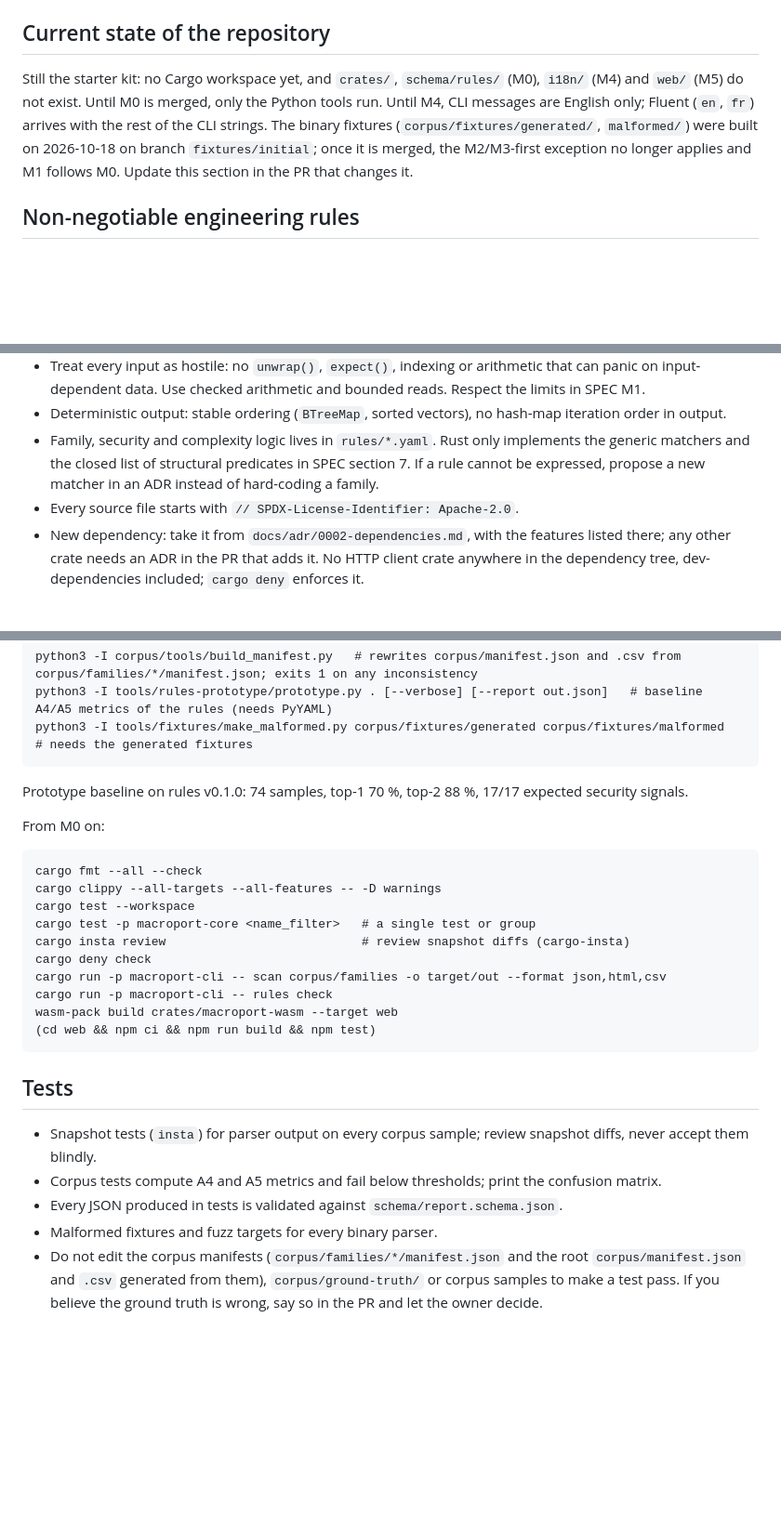
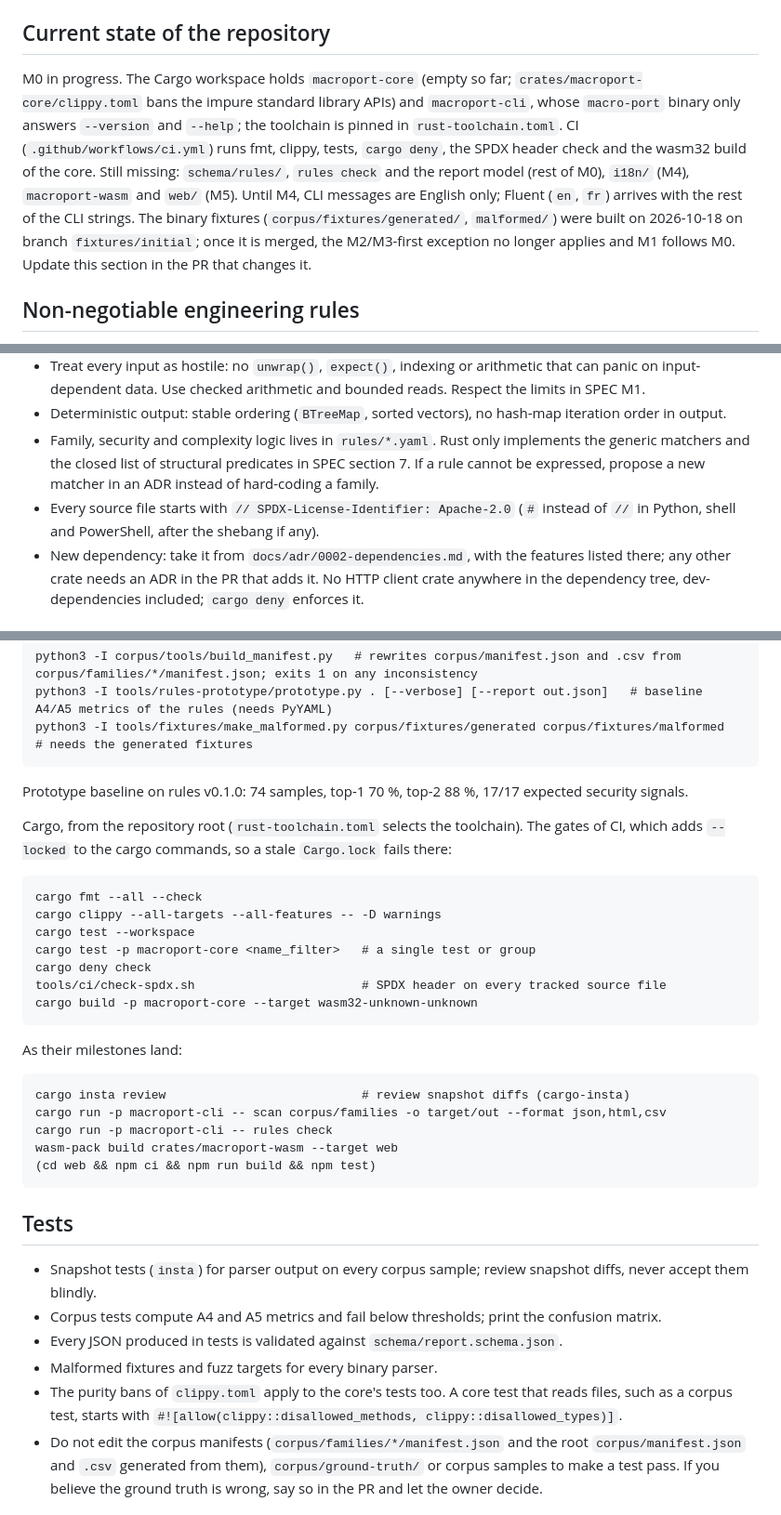
Before and after one commit to linagora/macro-port, a Markdown page: CLAUDE.md, 3 parts joined by grey strips. Shown at 93% size. GitHub-like rendering; blank space fills up the shorter version.

Commit message:
docs: Describe the M0 workspace in CLAUDE.md
Refs #2

````diff
--- a/CLAUDE.md
+++ b/CLAUDE.md
@@ -17,7 +17,7 @@ Never, in Lot 1: call an LLM, translate or convert VBA code, score compatibility
 
 ## Current state of the repository
 
-Still the starter kit: no Cargo workspace yet, and `crates/`, `schema/rules/` (M0), `i18n/` (M4) and `web/` (M5) do not exist. Until M0 is merged, only the Python tools run. Until M4, CLI messages are English only; Fluent (`en`, `fr`) arrives with the rest of the CLI strings. The binary fixtures (`corpus/fixtures/generated/`, `malformed/`) were built on 2026-10-18 on branch `fixtures/initial`; once it is merged, the M2/M3-first exception no longer applies and M1 follows M0. Update this section in the PR that changes it.
+M0 in progress. The Cargo workspace holds `macroport-core` (empty so far; `crates/macroport-core/clippy.toml` bans the impure standard library APIs) and `macroport-cli`, whose `macro-port` binary only answers `--version` and `--help`; the toolchain is pinned in `rust-toolchain.toml`. CI (`.github/workflows/ci.yml`) runs fmt, clippy, tests, `cargo deny`, the SPDX header check and the wasm32 build of the core. Still missing: `schema/rules/`, `rules check` and the report model (rest of M0), `i18n/` (M4), `macroport-wasm` and `web/` (M5). Until M4, CLI messages are English only; Fluent (`en`, `fr`) arrives with the rest of the CLI strings. The binary fixtures (`corpus/fixtures/generated/`, `malformed/`) were built on 2026-10-18 on branch `fixtures/initial`; once it is merged, the M2/M3-first exception no longer applies and M1 follows M0. Update this section in the PR that changes it.
 
 ## Non-negotiable engineering rules
 
@@ -27,7 +27,7 @@ Still the starter kit: no Cargo workspace yet, and `crates/`, `schema/rules/` (M
 - Treat every input as hostile: no `unwrap()`, `expect()`, indexing or arithmetic that can panic on input-dependent data. Use checked arithmetic and bounded reads. Respect the limits in SPEC M1.
 - Deterministic output: stable ordering (`BTreeMap`, sorted vectors), no hash-map iteration order in output.
 - Family, security and complexity logic lives in `rules/*.yaml`. Rust only implements the generic matchers and the closed list of structural predicates in SPEC section 7. If a rule cannot be expressed, propose a new matcher in an ADR instead of hard-coding a family.
-- Every source file starts with `// SPDX-License-Identifier: Apache-2.0`.
+- Every source file starts with `// SPDX-License-Identifier: Apache-2.0` (`#` instead of `//` in Python, shell and PowerShell, after the shebang if any).
 - New dependency: take it from `docs/adr/0002-dependencies.md`, with the features listed there; any other crate needs an ADR in the PR that adds it. No HTTP client crate anywhere in the dependency tree, dev-dependencies included; `cargo deny` enforces it.
 
 ## Repository layout
@@ -68,15 +69,22 @@ python3 -I tools/fixtures/make_malformed.py corpus/fixtures/generated corpus/fix
 
 Prototype baseline on rules v0.1.0: 74 samples, top-1 70 %, top-2 88 %, 17/17 expected security signals.
 
-From M0 on:
+Cargo, from the repository root (`rust-toolchain.toml` selects the toolchain). The gates of CI, which adds `--locked` to the cargo commands, so a stale `Cargo.lock` fails there:
 
 ```
 cargo fmt --all --check
 cargo clippy --all-targets --all-features -- -D warnings
 cargo test --workspace
 cargo test -p macroport-core <name_filter>   # a single test or group
+cargo deny check
+tools/ci/check-spdx.sh                       # SPDX header on every tracked source file
+cargo build -p macroport-core --target wasm32-unknown-unknown
+```
+
+As their milestones land:
+
+```
 cargo insta review                           # review snapshot diffs (cargo-insta)
-cargo deny check
 cargo run -p macroport-cli -- scan corpus/families -o target/out --format json,html,csv
 cargo run -p macroport-cli -- rules check
 wasm-pack build crates/macroport-wasm --target web
@@ -89,6 +97,7 @@ wasm-pack build crates/macroport-wasm --target web
 - Corpus tests compute A4 and A5 metrics and fail below thresholds; print the confusion matrix.
 - Every JSON produced in tests is validated against `schema/report.schema.json`.
 - Malformed fixtures and fuzz targets for every binary parser.
+- The purity bans of `clippy.toml` apply to the core's tests too. A core test that reads files, such as a corpus test, starts with `#![allow(clippy::disallowed_methods, clippy::disallowed_types)]`.
 - Do not edit the corpus manifests (`corpus/families/*/manifest.json` and the root `corpus/manifest.json` and `.csv` generated from them), `corpus/ground-truth/` or corpus samples to make a test pass. If you believe the ground truth is wrong, say so in the PR and let the owner decide.
 
 ## Changing contracts
````
Also changed, not shown: other parts of CLAUDE.md (+1 -0 lines).
